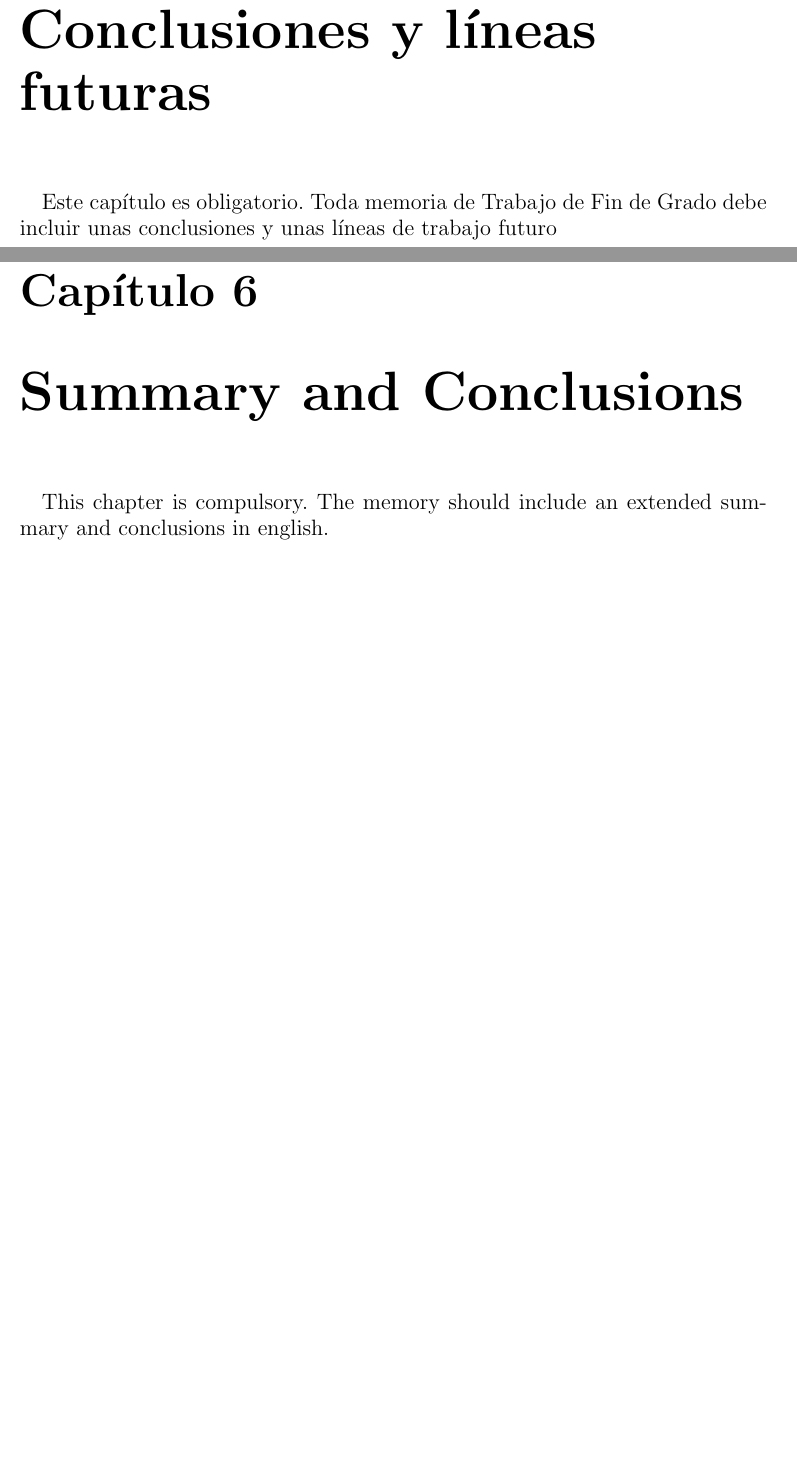
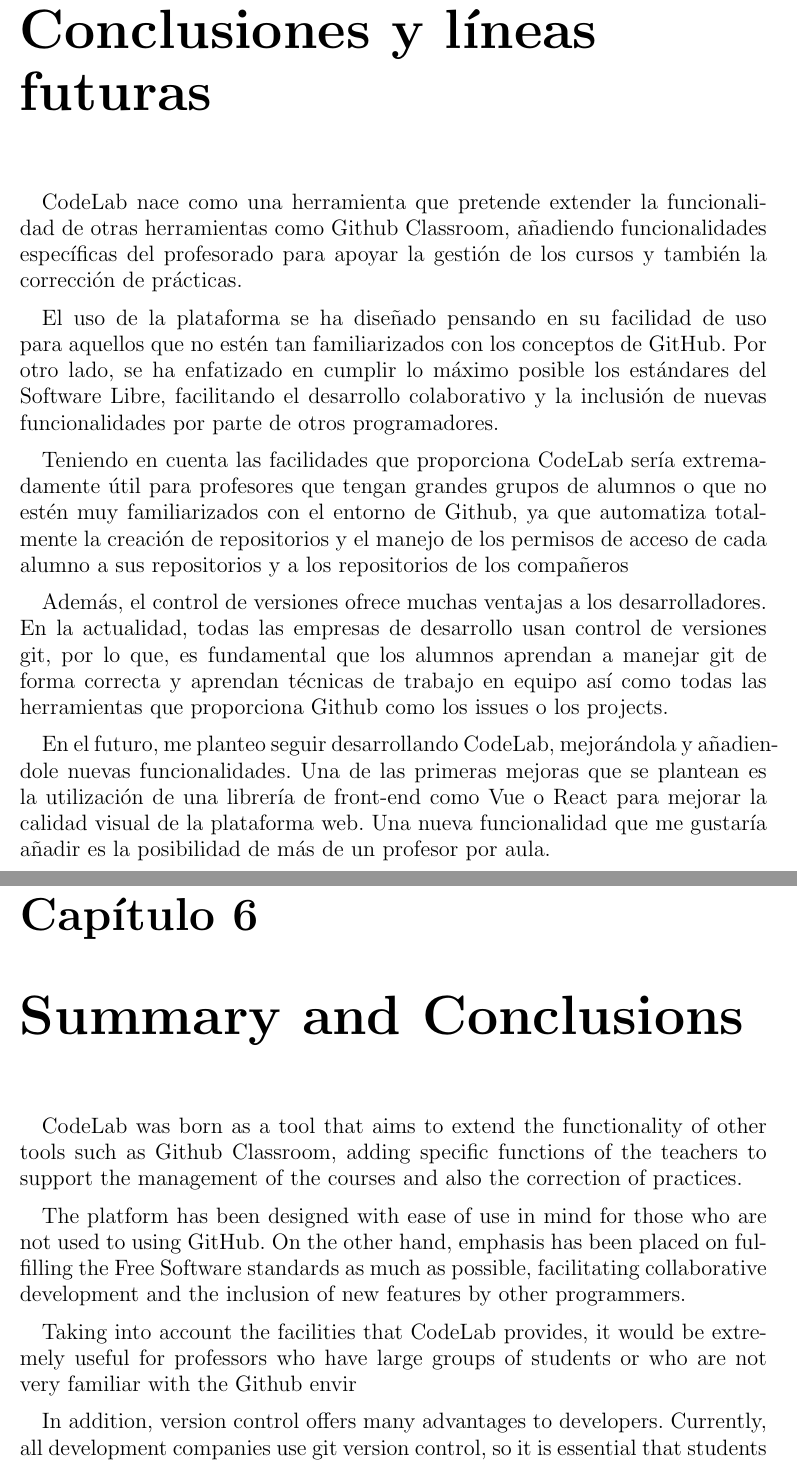
Before and after one commit to ULL-ESIT-GRADOII-TFG/memoria-tfg-samuel, a LaTeX document (memtfg.tex, which reads cap5.tex, cap6.tex): two parts of pages 37 and 38 of 41, joined at a grey line, cut so that both start at the same text, the shorter picture padded with empty space. Compiled offline with pdfLaTeX.

Commit message:
Añadiendo conclusiones

```diff
--- a/cap5.tex
+++ b/cap5.tex
@@ -4,6 +4,13 @@
 
 %++++++++++++++++++++++++++++++++++++++++++++++++++++++++++++++++++++++++++++++
 
-Este capítulo es obligatorio.
-Toda memoria de Trabajo de Fin de Grado debe incluir unas conclusiones y unas
-líneas de trabajo futuro
+CodeLab nace como una herramienta que pretende extender la funcionalidad de otras herramientas como Github Classroom, añadiendo funcionalidades específicas del profesorado para apoyar la gestión de los cursos y también la corrección de prácticas.
+
+El uso de la plataforma se ha diseñado pensando en su facilidad de uso para aquellos que no estén tan familiarizados con los conceptos de GitHub. Por otro lado, se ha enfatizado en cumplir lo máximo posible los estándares del Software Libre,
+facilitando el desarrollo colaborativo y la inclusión de nuevas funcionalidades por parte de otros programadores.
+
+Teniendo en cuenta las facilidades que proporciona CodeLab sería extremadamente útil para profesores que tengan grandes grupos de alumnos o que no estén muy familiarizados con el entorno de Github, ya que automatiza totalmente la creación de repositorios y el manejo de los permisos de acceso de cada alumno a sus repositorios y a los repositorios de los compañeros
+
+Además, el control de versiones ofrece muchas ventajas a los desarrolladores. En la actualidad, todas las empresas de desarrollo usan control de versiones git, por lo que, es fundamental que los alumnos aprendan a manejar git de forma correcta y aprendan técnicas de trabajo en equipo así como todas las herramientas que proporciona Github como los issues o los projects.
+
+En el futuro, me planteo seguir desarrollando CodeLab, mejorándola y añadiendole nuevas funcionalidades. Una de las primeras mejoras que se plantean es la utilización de una librería de front-end como Vue o React para mejorar la calidad visual de la plataforma web. Una nueva funcionalidad que me gustaría añadir es la posibilidad de más de un profesor por aula.
--- a/cap6.tex
+++ b/cap6.tex
@@ -4,5 +4,13 @@
 
 %++++++++++++++++++++++++++++++++++++++++++++++++++++++++++++++++++++++++++++++
 
-This chapter is compulsory.
-The memory should include an extended summary and conclusions in english.
+CodeLab was born as a tool that aims to extend the functionality of other tools such as Github Classroom, adding specific functions of the teachers to support the management of the courses and also the correction of practices.
+
+The platform has been designed with ease of use in mind for those who are not used to using GitHub. On the other hand, emphasis has been placed on fulfilling the Free Software standards as much as possible,
+facilitating collaborative development and the inclusion of new features by other programmers.
+
+Taking into account the facilities that CodeLab provides, it would be extremely useful for professors who have large groups of students or who are not very familiar with the Github envir
+
+In addition, version control offers many advantages to developers. Currently, all development companies use git version control, so it is essential that students learn to handle git correctly and learn teamwork techniques as well as all the tools that Github provides such as issues or the projects
+
+In the future, I would like to continue developing CodeLab, improving it and adding new functionalities. One of the first improvements that is proposed is the use of a front-end library such as Vue or React to improve the visual quality of the web platform. A new functionality that I would like to add is the possibility of more than one teacher per classroom.
```
